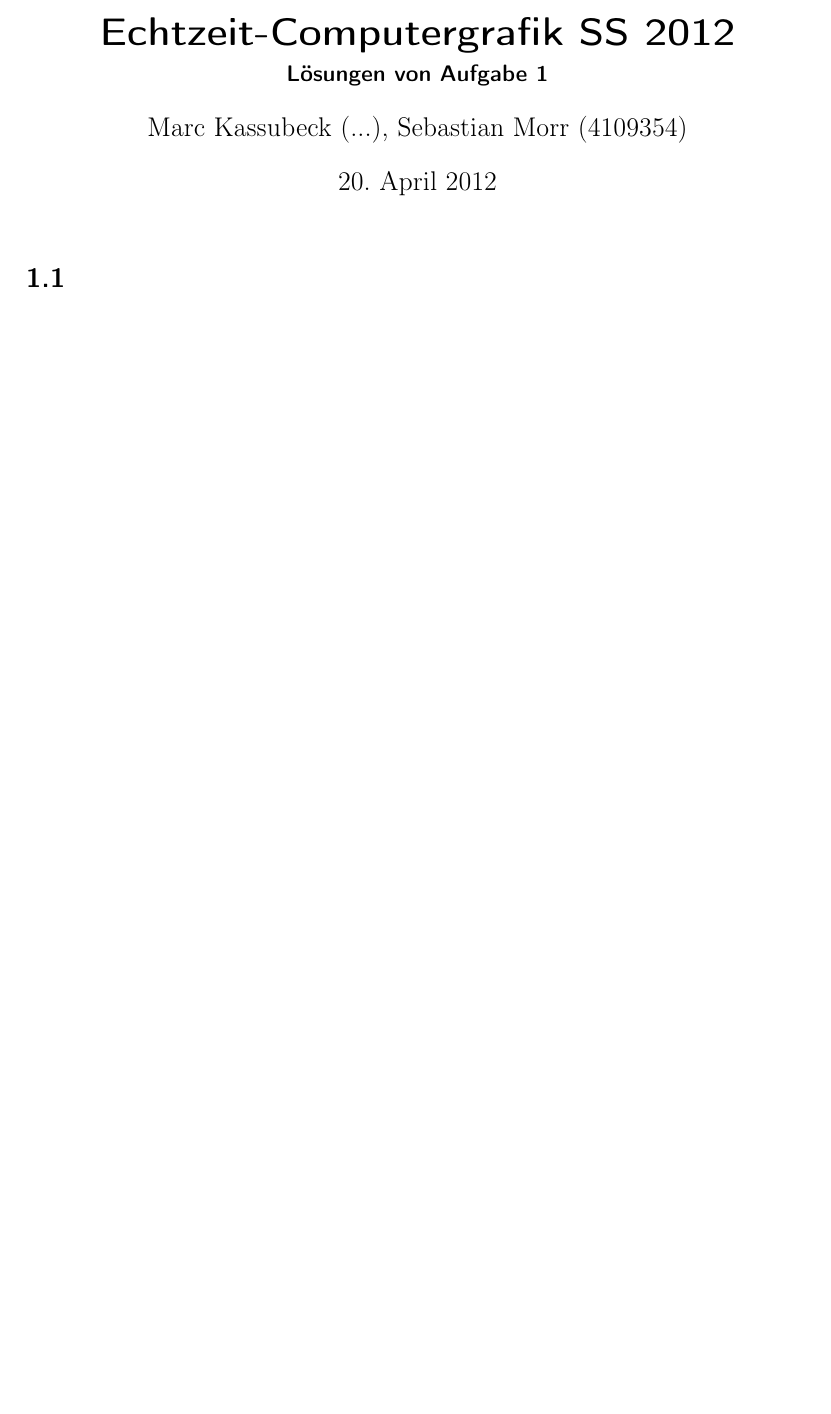
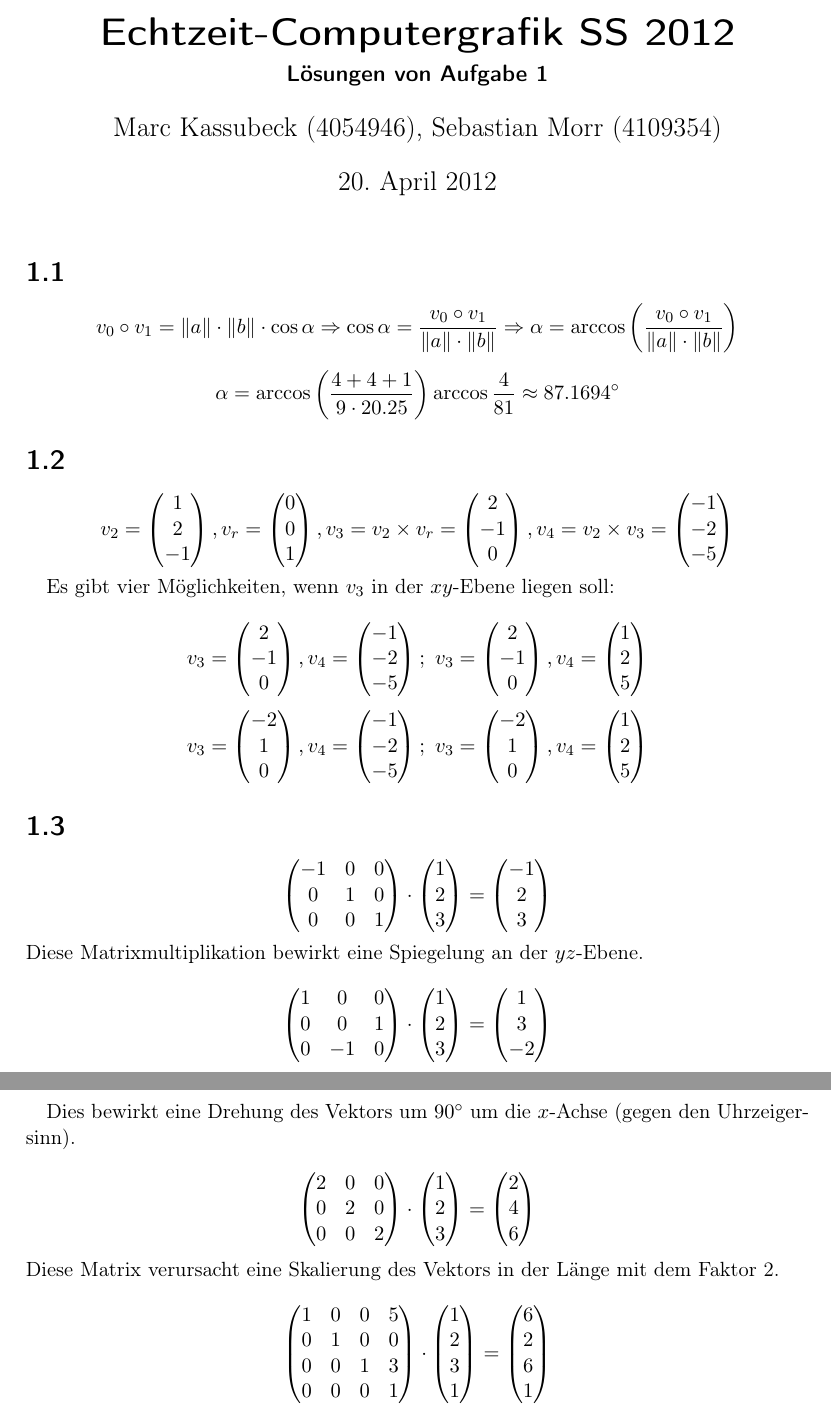
Before and after one commit to blinry/cg2, a LaTeX document (01/doc/01.tex): part of the page before the commit and two parts of pages 1 and 2 of 2 after it, the two joined at a grey line, cut so that both start at the same text, the shorter picture padded with empty space. Compiled offline with pdfLaTeX.

Commit message:
Theorieaufgaben soweit fertig, aber keine Ahnung, wie man die letzte Matrix beschreiben soll.

```diff
--- a/01/doc/01.tex
+++ b/01/doc/01.tex
@@ -3,9 +3,13 @@
 \usepackage[utf8]{inputenc}
 \usepackage[T1]{fontenc}
 
+\usepackage{amsfonts}
+\usepackage{amsmath}
+
+
 \title{Echtzeit-Computergrafik SS 2012}
 \subtitle{Lösungen von Aufgabe 1}
-\author{Marc Kassubeck (...), Sebastian Morr (4109354)}
+\author{Marc Kassubeck (4054946), Sebastian Morr (4109354)}
 \date{\today}
 
 \begin{document}
@@ -14,8 +18,101 @@
 
 \section*{1.1}
 
+\[
+	v_0 \circ v_1 = \Vert a\Vert \cdot \Vert b\Vert \cdot \cos \alpha
+	\Rightarrow \cos \alpha = \frac{v_0 \circ v_1}{\Vert a\Vert \cdot \Vert b\Vert}
+	\Rightarrow \alpha = \arccos \left(\frac{v_0 \circ v_1}{\Vert a\Vert \cdot \Vert b\Vert}\right)
+\]
+
+\[
+	\alpha = \arccos \left( \frac{4 + 4 + 1}{9 \cdot 20.25} \right) \arccos \frac{4}{81} \approx 87.1694^\circ
+\]
+
 \section*{1.2}
 
+
+\[
+	v_2 = \begin{pmatrix}
+	1 \\ 2 \\ -1
+	\end{pmatrix}, v_r = \begin{pmatrix}
+	0 \\ 0 \\ 1
+	\end{pmatrix}, v_3 = v_2 \times v_r = \begin{pmatrix}
+	2 \\ -1 \\ 0
+	\end{pmatrix},
+	v_4 = v_2 \times v_3 = \begin{pmatrix}
+	-1 \\ -2 \\ -5
+	\end{pmatrix}
+\]
+
+Es gibt vier Möglichkeiten, wenn $v_3$ in der $xy$-Ebene liegen soll:\\
+\[
+	v_3 = \begin{pmatrix} 2 \\ -1 \\ 0 \end{pmatrix}, v_4 = \begin{pmatrix} -1 \\ -2 \\ -5 \end{pmatrix};\
+	v_3 = \begin{pmatrix} 2 \\ -1 \\ 0 \end{pmatrix}, v_4 = \begin{pmatrix} 1 \\ 2 \\ 5 \end{pmatrix}\]
+\[
+	v_3 = \begin{pmatrix} -2 \\ 1 \\ 0 \end{pmatrix}, v_4 = \begin{pmatrix} -1 \\ -2 \\ -5 \end{pmatrix};\
+	v_3 = \begin{pmatrix} -2 \\ 1 \\ 0 \end{pmatrix}, v_4 = \begin{pmatrix} 1 \\ 2 \\ 5 \end{pmatrix}
+\]
+
 \section*{1.3}
+\[
+	\begin{pmatrix}
+	-1 & 0 & 0\\
+	0 & 1 & 0 \\
+	0 & 0 & 1
+	\end{pmatrix} \cdot
+	\begin{pmatrix}
+	1 \\ 2 \\ 3
+	\end{pmatrix}=
+	\begin{pmatrix}
+	-1 \\ 2 \\ 3
+	\end{pmatrix}
+\]
+Diese Matrixmultiplikation bewirkt eine Spiegelung an der $yz$-Ebene.
+
+\[
+	\begin{pmatrix}
+	1 & 0 & 0\\
+	0 & 0 & 1 \\
+	0 & -1 & 0
+	\end{pmatrix}\cdot
+	\begin{pmatrix}
+	1 \\ 2 \\ 3
+	\end{pmatrix}=
+	\begin{pmatrix}
+	1 \\ 3 \\ -2
+	\end{pmatrix}
+\]
+
+Dies bewirkt eine Drehung des Vektors um $90^\circ$ um die $x$-Achse (gegen den Uhrzeigersinn).
+
+\[
+	\begin{pmatrix}
+	2 & 0 & 0\\
+	0 & 2 & 0\\
+	0 & 0 & 2
+	\end{pmatrix}\cdot
+	\begin{pmatrix}
+	1 \\ 2 \\ 3
+	\end{pmatrix}=
+	\begin{pmatrix}
+	2 \\ 4 \\ 6
+	\end{pmatrix}
+\]
+Diese Matrix verursacht eine Skalierung des Vektors in der Länge mit dem Faktor 2.
+
+\[
+	\begin{pmatrix}
+	1 & 0 & 0 & 5\\
+	0 & 1 & 0 & 0\\
+	0 & 0 & 1 & 3\\
+	0 & 0 & 0 & 1
+	\end{pmatrix}\cdot
+	\begin{pmatrix}
+	1 \\ 2 \\ 3 \\ 1
+	\end{pmatrix}=
+	\begin{pmatrix}
+	6 \\ 2 \\ 6 \\ 1
+	\end{pmatrix}
+\]
 
 \end{document}
```
